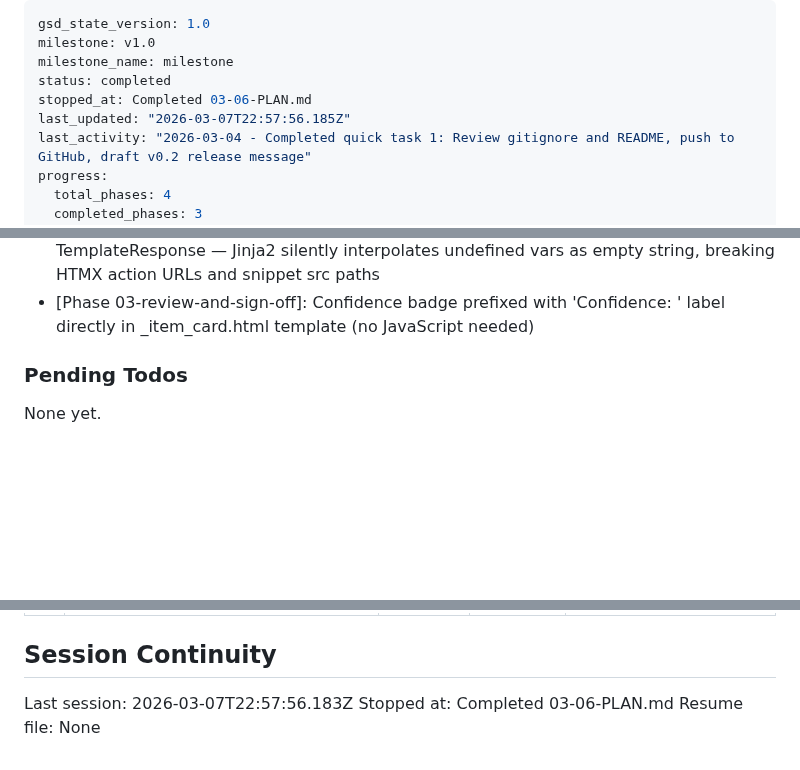
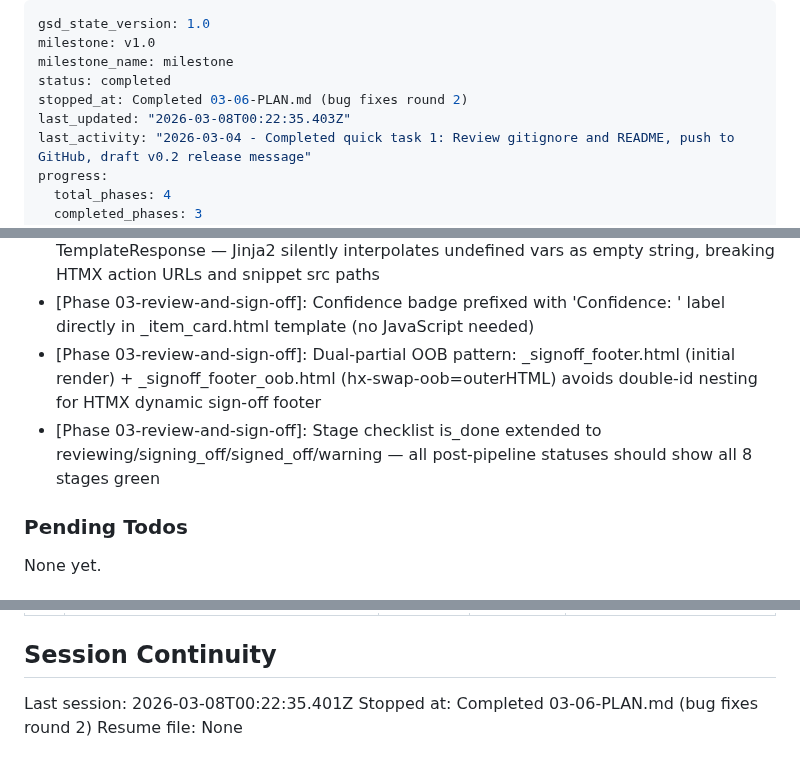
Before and after one commit to NukaW0rld/Revision-Reconciliation, a Markdown page: .planning/STATE.md, 3 parts joined by grey strips. Rendered like a GitHub page; blank space fills up the shorter version.

Commit message:
docs(03-06): complete review and sign-off phase gate — bug fixes round 2
- Updated SUMMARY.md with stage checklist and signoff footer bug fixes
- STATE.md: progress updated to 100%, decisions and metrics recorded
- ROADMAP.md: phase 3 plan progress updated (6/6 plans complete)

```diff
--- a/.planning/STATE.md
+++ b/.planning/STATE.md
@@ -3,8 +3,8 @@ gsd_state_version: 1.0
 milestone: v1.0
 milestone_name: milestone
 status: completed
-stopped_at: Completed 03-06-PLAN.md
-last_updated: "2026-03-07T22:57:56.185Z"
+stopped_at: Completed 03-06-PLAN.md (bug fixes round 2)
+last_updated: "2026-03-08T00:22:35.403Z"
 last_activity: "2026-03-04 - Completed quick task 1: Review gitignore and README, push to GitHub, draft v0.2 release message"
 progress:
   total_phases: 4
@@ -137,6 +138,8 @@ Recent decisions affecting current work:
 - [Phase 03-review-and-sign-off]: SSE terminal set includes reviewing (rollback state) so client always receives a redirect signal on sign-off completion or failure
 - [Phase 03-review-and-sign-off]: run_id must be passed explicitly in review_queue() TemplateResponse — Jinja2 silently interpolates undefined vars as empty string, breaking HTMX action URLs and snippet src paths
 - [Phase 03-review-and-sign-off]: Confidence badge prefixed with 'Confidence: ' label directly in _item_card.html template (no JavaScript needed)
+- [Phase 03-review-and-sign-off]: Dual-partial OOB pattern: _signoff_footer.html (initial render) + _signoff_footer_oob.html (hx-swap-oob=outerHTML) avoids double-id nesting for HTMX dynamic sign-off footer
+- [Phase 03-review-and-sign-off]: Stage checklist is_done extended to reviewing/signing_off/signed_off/warning — all post-pipeline statuses should show all 8 stages green
 
 ### Pending Todos
 
@@ -155,6 +158,6 @@ None yet.
 
 ## Session Continuity
 
-Last session: 2026-03-07T22:57:56.183Z
-Stopped at: Completed 03-06-PLAN.md
+Last session: 2026-03-08T00:22:35.401Z
+Stopped at: Completed 03-06-PLAN.md (bug fixes round 2)
 Resume file: None
```
Also changed, not shown: other parts of .planning/STATE.md (+1 -0 lines), .planning/ROADMAP.md (+2 -2 lines), 1 other file.
